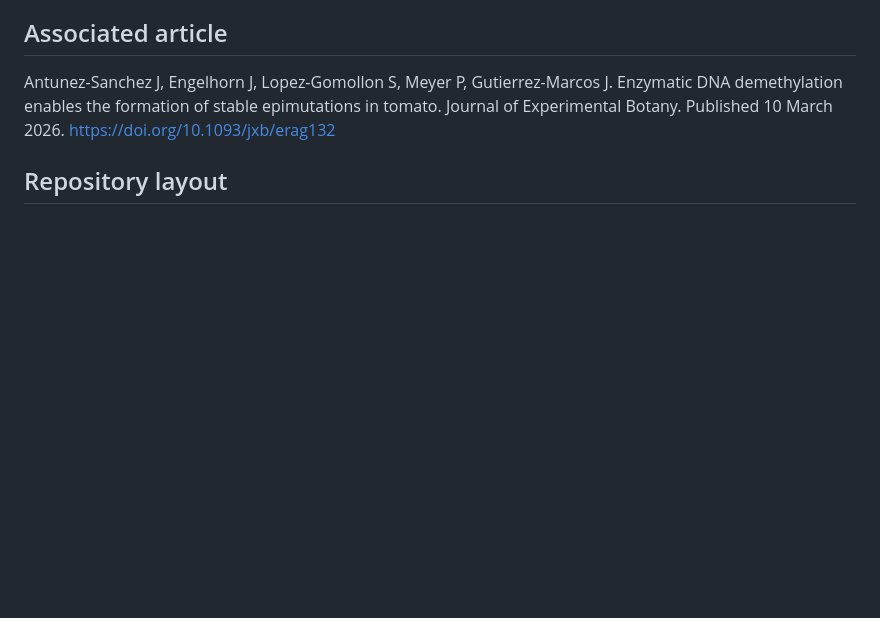
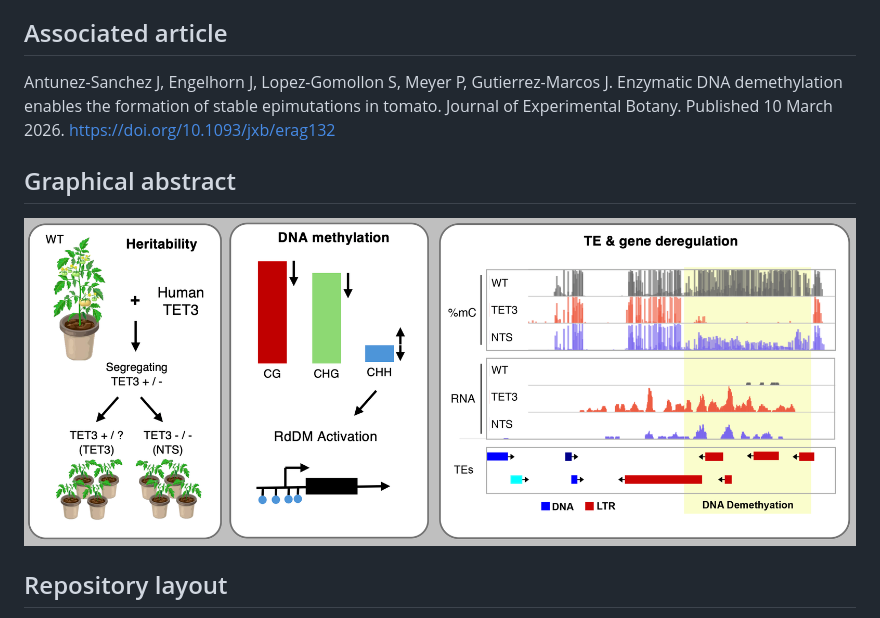
Before and after one commit to jantusan/Tomato-TET3, a Markdown page: README.md, the part around the change. Drawn GitHub-style; pictures changed too: Graphical-abstract.png (added); blank space fills up the shorter version.

Commit message:
Add graphical abstract to README

```diff
--- a/README.md
+++ b/README.md
@@ -5,6 +5,10 @@ Analysis repository for Antunez-Sanchez et al., containing traceable code and re
 ## Associated article
 
 Antunez-Sanchez J, Engelhorn J, Lopez-Gomollon S, Meyer P, Gutierrez-Marcos J. Enzymatic DNA demethylation enables the formation of stable epimutations in tomato. Journal of Experimental Botany. Published 10 March 2026. https://doi.org/10.1093/jxb/erag132
+
+## Graphical abstract
+
+![Graphical abstract](Graphical-abstract.png)
 
 ## Repository layout
 
```
